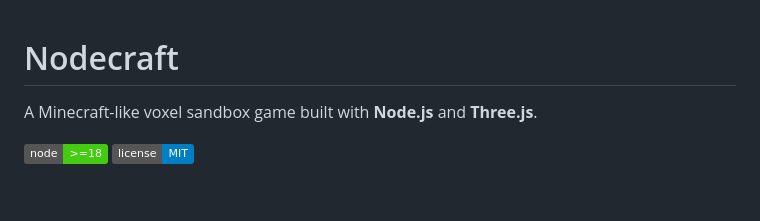
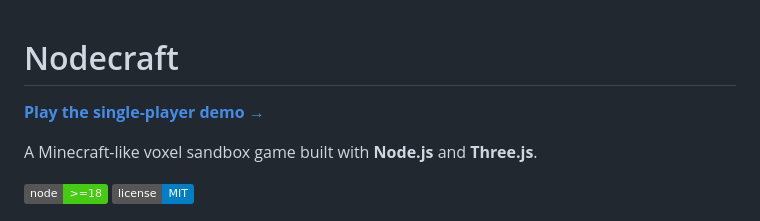
Before and after one commit to kurtisrogers/nodecraft, a Markdown page: README.md, the part around the change. Rendered like a GitHub page; badges without logos; blank space fills up the shorter version.

Commit message:
Add GitHub Pages single-player demo link to README
Co-authored-by: Kurtis Rogers <kurtmcmurt@gmail.com>

```diff
--- a/README.md
+++ b/README.md
@@ -1,4 +1,6 @@
 # Nodecraft
+
+**[Play the single-player demo →](https://kurtisrogers.github.io/nodecraft/)**
 
 A Minecraft-like voxel sandbox game built with **Node.js** and **Three.js**.
 
```
